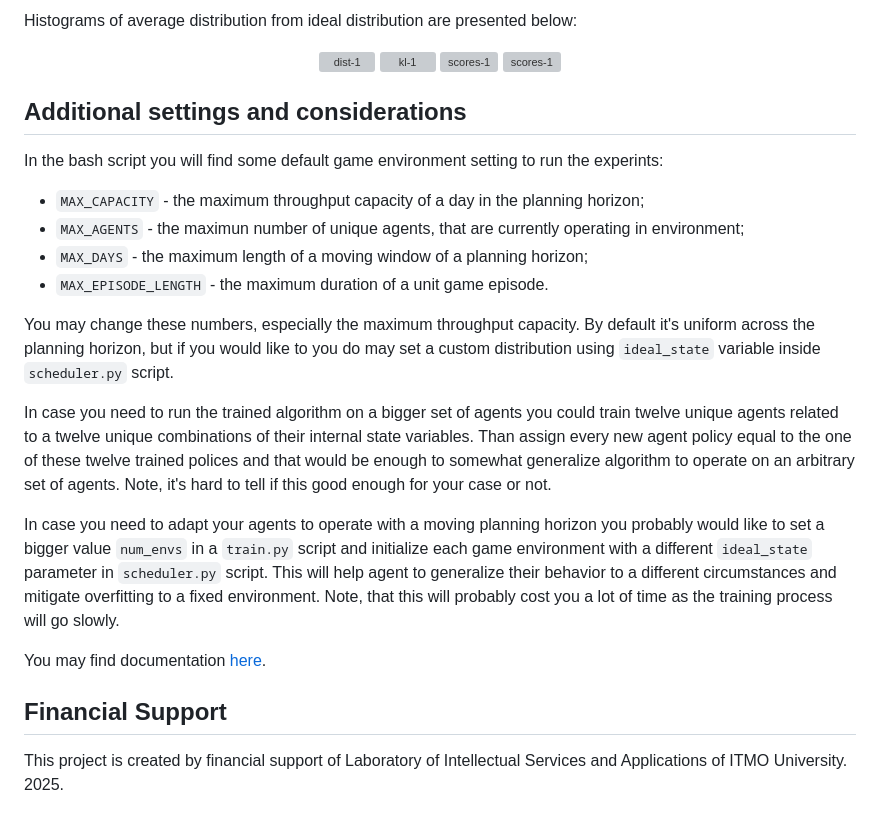
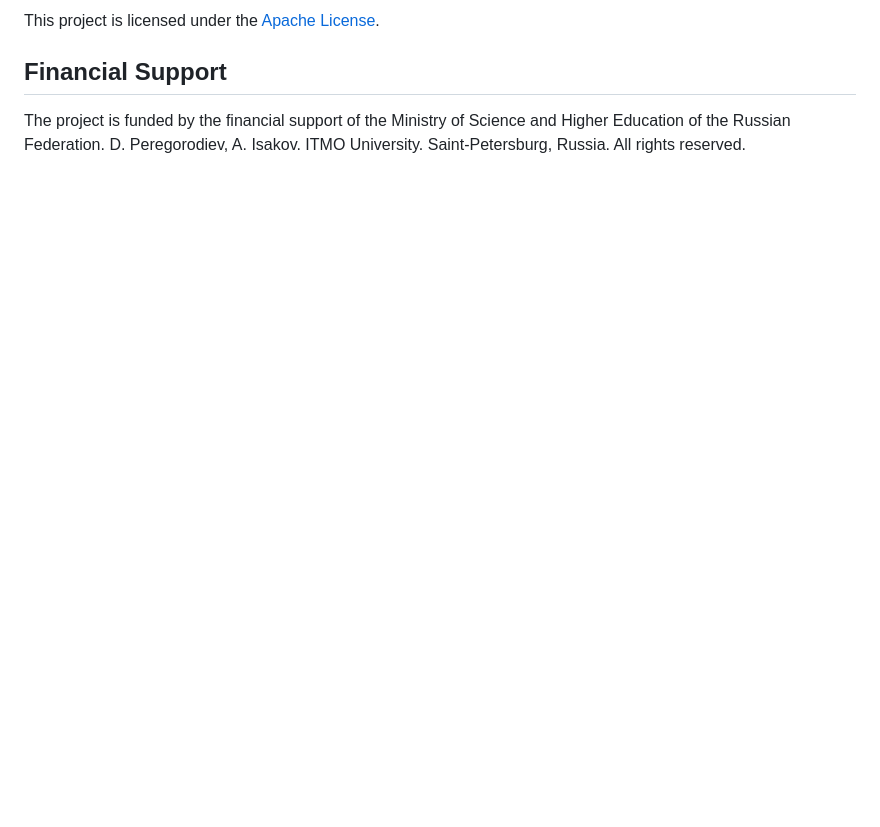
Before and after one commit to southrussian/ppo_resource_management, a Markdown page: README.md, the part around one of its changes. Drawn GitHub-style; blank space fills up the shorter version; grey boxes are pictures that could not be loaded.

```diff
--- a/README.md
+++ b/README.md
@@ -62,28 +112,5 @@ Here are the tensorboard log charts of MADDPG training process (scaled for Alpha
-Histograms of average distribution from ideal distribution are presented below:
-
-<p align="center">
-  <img src="assets/distribution_chart2.svg" alt="dist-1" width="200"/>
-  <img src="assets/distribution_chart19.svg" alt="kl-1" width="200"/>
-  <img src="assets/distribution_chart15.svg" alt="scores-1" width="200"/>
-  <img src="assets/distribution_chart1.svg" alt="scores-1" width="200"/>
-</p>
-
-## Additional settings and considerations
-
-In the bash script you will find some default game environment setting to run the experints:
-- `MAX_CAPACITY` - the maximum throughput capacity of a day in the planning horizon;
-- `MAX_AGENTS` - the maximun number of unique agents, that are currently operating in environment;
-- `MAX_DAYS` - the maximum length of a moving window of a planning horizon;
-- `MAX_EPISODE_LENGTH` - the maximum duration of a unit game episode.
-
-You may change these numbers, especially the maximum throughput capacity. By default it's uniform across the planning horizon, but if you would like to you do may set a custom distribution using `ideal_state` variable inside `sсheduler.py` script.
-
-In case you need to run the trained algorithm on a bigger set of agents you could train twelve unique agents related to a twelve unique combinations of their internal state variables. Than assign every new agent policy equal to the one of these twelve trained polices and that would be enough to somewhat generalize algorithm to operate on an arbitrary set of agents. Note, it's hard to tell if this good enough for your case or not.
-
-In case you need to adapt your agents to operate with a moving planning horizon you probably would like to set a bigger value `num_envs` in a `train.py` script and initialize each game environment with a different `ideal_state` parameter in `sсheduler.py` script. This will help agent to generalize their behavior to a different circumstances and mitigate overfitting to a fixed environment. Note, that this will probably cost you a lot of time as the training process will go slowly.
-
-You may find documentation [here](https://github.com/artemisak/rl-task-scheduler/blob/main/DOCUMENTATION.md).
+This project is licensed under the [Apache License](LICENSE).
 
 ## Financial Support
 
-This project is created by financial support of Laboratory of Intellectual Services and Applications of ITMO University. 2025.
+The project is funded by the financial support of the Ministry of Science and Higher Education of the Russian Federation. D. Peregorodiev, A. Isakov. ITMO University. Saint-Petersburg, Russia. All rights reserved.
```
Also changed, not shown: other parts of README.md (+100 -50 lines), DOCUMENTATION.md (deleted, +0 -118 lines), assets/env.png (added), assets/interface.png (added), 9 other files.
